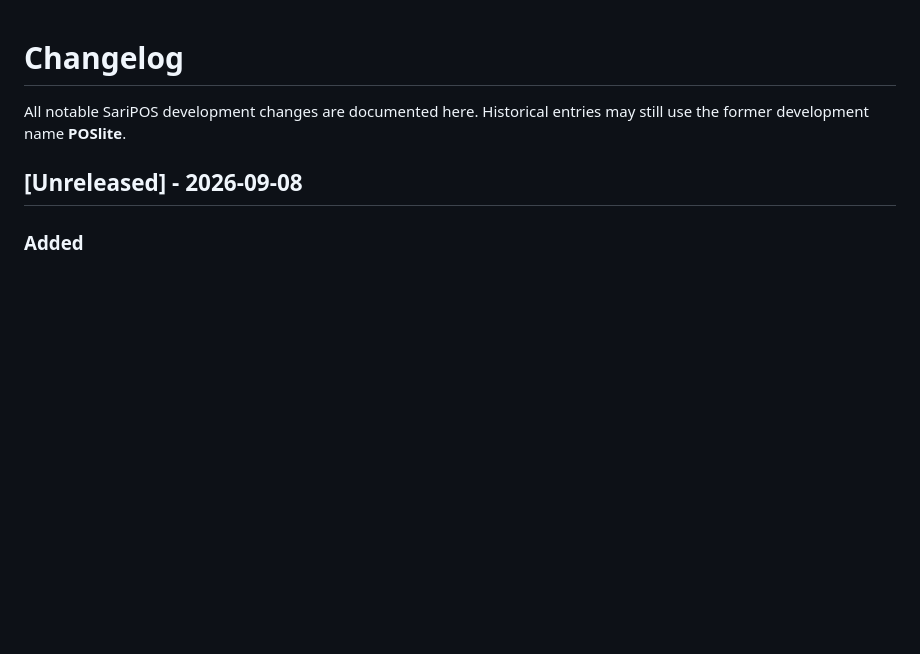
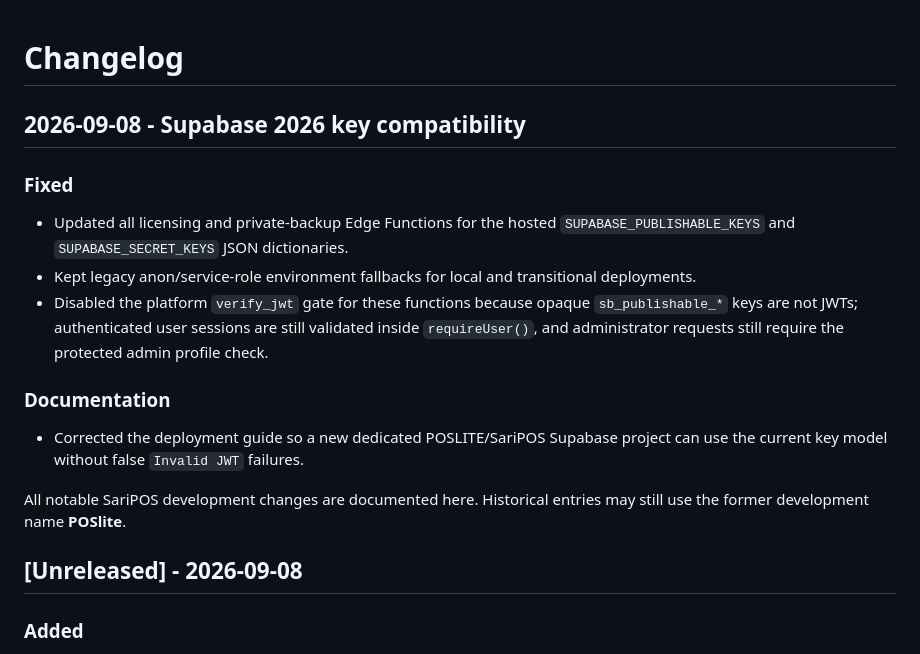
Before and after one commit to Brgysibulan/POSLITE, a Markdown page: CHANGELOG.md, the part around the change. Rendered like a GitHub page; blank space fills up the shorter version.

Commit message:
docs: record Supabase 2026 compatibility fix

```diff
--- a/CHANGELOG.md
+++ b/CHANGELOG.md
@@ -1,4 +1,15 @@
 # Changelog
+
+## 2026-09-08 - Supabase 2026 key compatibility
+
+### Fixed
+- Updated all licensing and private-backup Edge Functions for the hosted `SUPABASE_PUBLISHABLE_KEYS` and `SUPABASE_SECRET_KEYS` JSON dictionaries.
+- Kept legacy anon/service-role environment fallbacks for local and transitional deployments.
+- Disabled the platform `verify_jwt` gate for these functions because opaque `sb_publishable_*` keys are not JWTs; authenticated user sessions are still validated inside `requireUser()`, and administrator requests still require the protected admin profile check.
+
+### Documentation
+- Corrected the deployment guide so a new dedicated POSLITE/SariPOS Supabase project can use the current key model without false `Invalid JWT` failures.
+
 
 All notable SariPOS development changes are documented here. Historical entries may still use the former development name **POSlite**.
 
```
